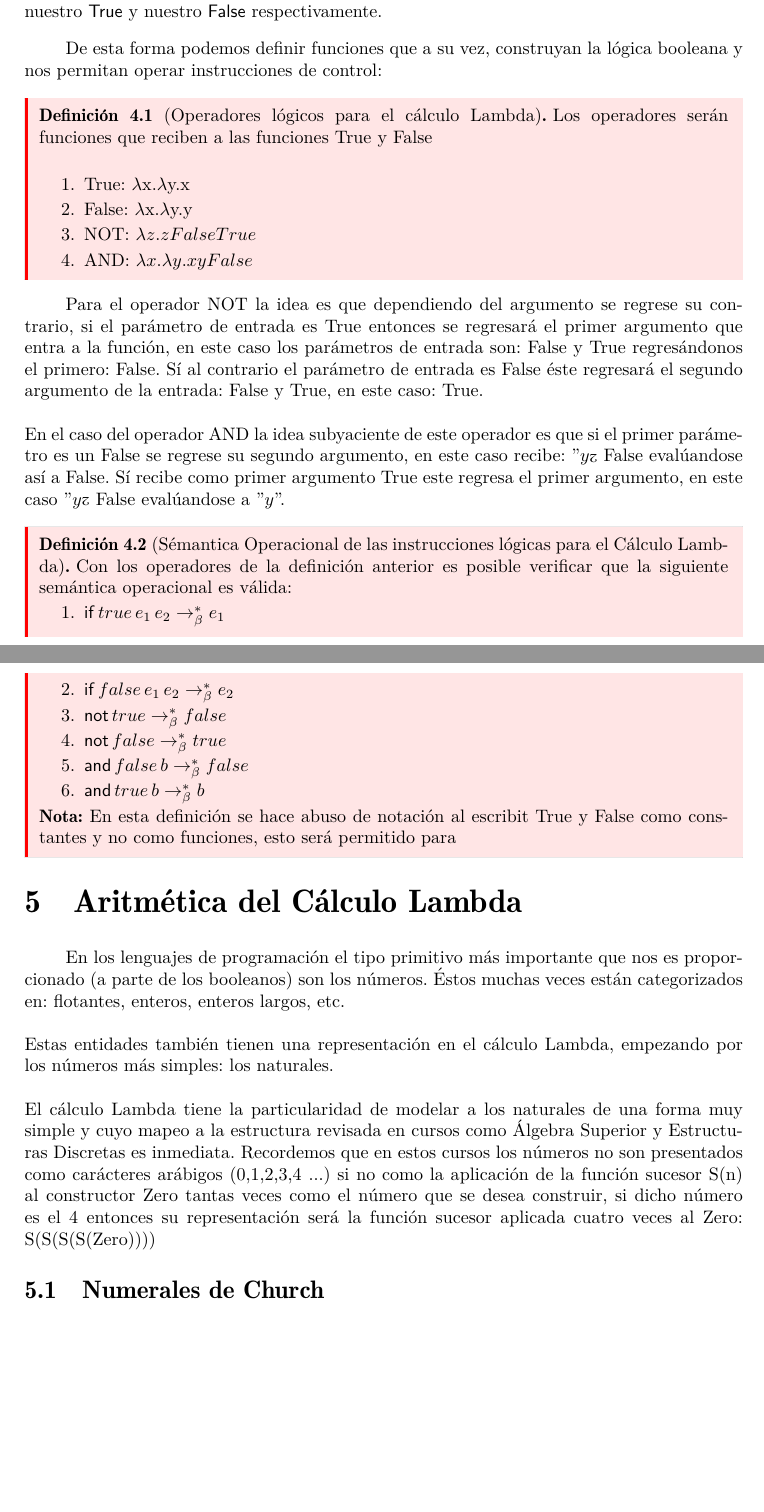
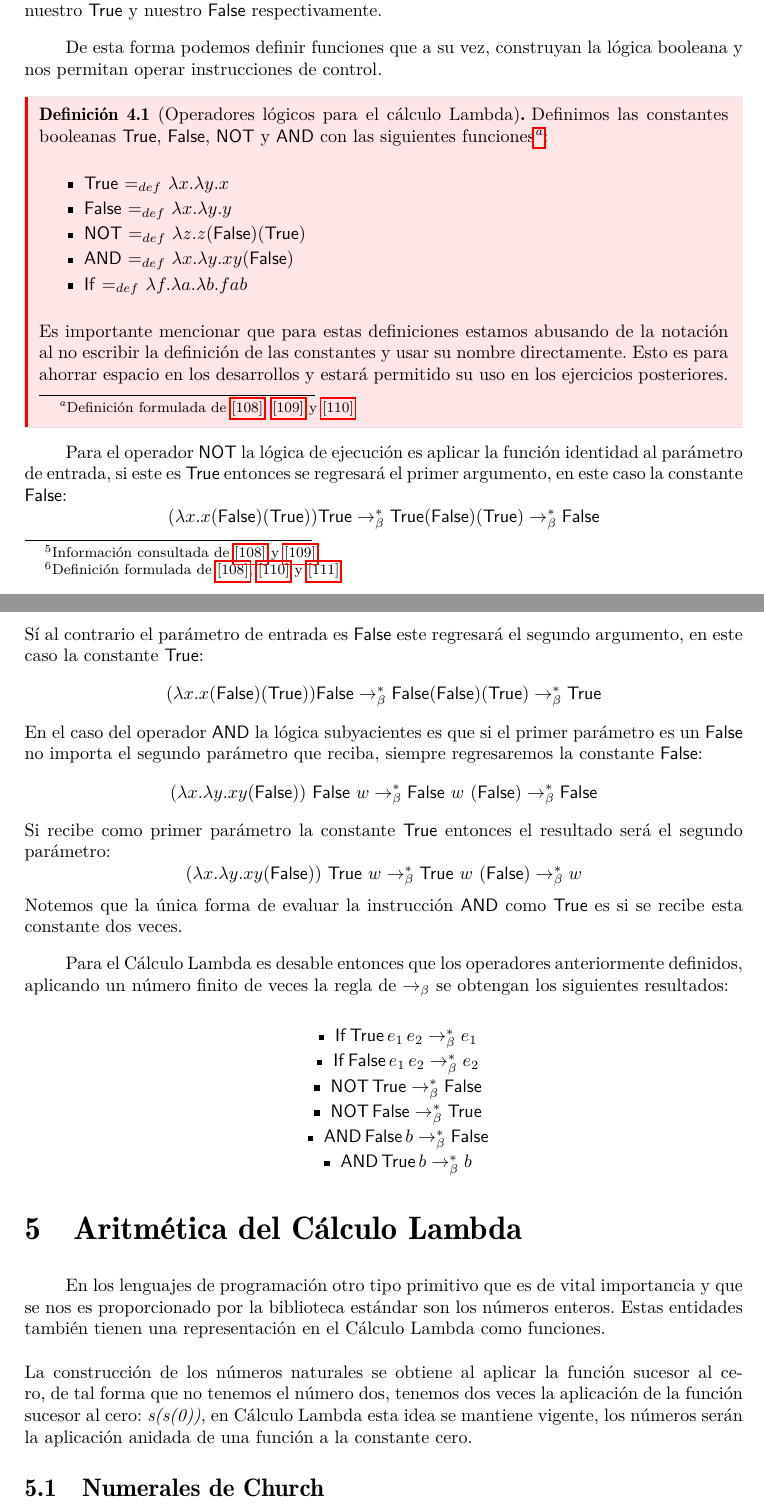
Before and after one commit to ebooshi/Manual-de-titulaci-n, a LaTeX document (00_Manual_Main_Template.tex, which reads 08_Calculo_Lambda.tex): two parts of pages 58 and 59 of 82, joined at a grey line, cut so that both start at the same text, the shorter picture padded with empty space. Compiled offline with pdfLaTeX.

Commit message:
Corregido subsection de Desibilidad Lambda, Booleanos y empezando numerales de Church

```diff
--- a/08_Calculo_Lambda.tex
+++ b/08_Calculo_Lambda.tex
@@ -129,6 +129,7 @@ A la operación de sustituir los términos que concuerden con la variable del op
     \end{exercise}
 
     \section{Definibilidad Lambda}
-    En el cálculo Lambda las funciones son tipos primitivos, estas pueden ser pasadas como argumentos entre sí y generar nuevos elementos válidos para el cálculo. Si extrapolamos esta idea para definir entidades nos encontraremos nombrando funciones para construir tipos o conjuntos que nos son proporcionados por la biblioteca estándar en los lenguajes de programación, en concreto elementos como los booleanos y los enteros.
+    En el Cálculo Lambda las funciones son tipos primitivos, estas pueden ser pasadas como argumentos entre sí y generar nuevos elementos válidos para el sistema. Si extrapolamos esta idea para definir entidades primitivas nos encontraremos nombrando funciones para construir los elementos que pertenecen a esta categoría.\\\\
+ En el contexto de los lenguajes de programación las entidades primitivas o tipos primitivos nos son proporcionados por la biblioteca estándar del lenguaje (\textsf{int}, \textsf{char}, \textsf{boo}l, etc.). En el Cálculo Lambda estos tipos primitivos serán definidos por funciones anónimas a las que convendremos un nombre para facilitar su representación\footnote{Información consultada de \hyperlink{108}{[108]} y  \hyperlink{109}{[109]}}.
 
     \subsection{Booleanos y operadores lógicos}
@@ -137,3 +137,4 @@ A la operación de sustituir los términos que concuerden con la variable del op
+    la función que toma dos argumentos y regresa el primero es el opuesto de la función que toma dos argumentos y regresa el segundo\footnote{Definición formulada de \hyperlink{108}{[108]},  \hyperlink{110}{[110]} y  \hyperlink{111}{[111]}}:
     \[
         \lambda x.\lambda y.x
     \]
@@ -142,35 +143,43 @@ A la operación de sustituir los términos que concuerden con la variable del op
     \]
     Estas entidades están haciendo exactamente lo contrario que hace la otra, como las funciones son objetos primitivos en el Cálculo Lambda entonces definiremos este par de elementos como nuestro \textsf{True} y nuestro \textsf{False} respectivamente.
 
-    De esta forma podemos definir funciones que a su vez, construyan la lógica booleana y nos permitan operar instrucciones de control:
-    \begin{definition}[Operadores lógicos para el cálculo Lambda] Los operadores serán funciones que reciben a las funciones True y False\\
-        \begin{enumerate}
-            \item True: $\lambda$x.$\lambda$y.x
-            \item False:  $\lambda$x.$\lambda$y.y
-            \item NOT: $\lambda z. z  False True$
-            \item AND:  $\lambda x.\lambda y. xy False$
-        \end{enumerate}
+    De esta forma podemos definir funciones que a su vez, construyan la lógica booleana y nos permitan operar instrucciones de control.
+    \begin{definition}[Operadores lógicos para el cálculo Lambda] Definimos las constantes booleanas \textsf{True}, \textsf{False}, \textsf{NOT} y \textsf{AND} con las siguientes funciones\footnote{Definición formulada de \hyperlink{108}{[108]},  \hyperlink{109}{[109]} y  \hyperlink{110}{[110]}}:\\
+
+        \begin{itemize}
+            \item \textsf{True}  $=_{def}$  $\lambda x.\lambda y.x$
+            \item \textsf{False}  $=_{def}$   $\lambda x.\lambda y.y$
+            \item\textsf{NOT}   $=_{def}$   $\lambda z. z  (\textsf{False}) (\textsf{True})$
+            \item \textsf{AND}  $=_{def}$  $\lambda x.\lambda y. xy (\textsf{False})$
+	     \item \textsf{If}      $=_{def}$ $\lambda f.\lambda a.\lambda b.fab $
+        \end{itemize}
+	  \bigskip
+	Es importante mencionar que para estas definiciones estamos abusando de la notación al no escribir la definición de las constantes y usar su nombre directamente. Esto es para ahorrar espacio en los desarrollos y estará permitido su uso en los ejercicios posteriores.
     \end{definition}
 
-    Para el operador NOT la idea es que dependiendo del argumento se regrese su contrario, si el parámetro de entrada es True entonces se regresará el primer argumento que entra a la función, en este caso los parámetros de entrada son: False y True regresándonos el primero: False. Sí al contrario el parámetro de entrada es False éste regresará el segundo argumento de la entrada: False y True, en este caso: True.\\\\
-    En el caso del operador AND la idea subyaciente de este operador es que si el primer parámetro es un False se regrese su segundo argumento, en este caso recibe: "$y$" y False evalúandose así a False. Sí recibe como primer argumento True este regresa el primer argumento, en este caso "$y$" y False evalúandose a "$y$".
+    Para el operador \textsf{NOT} la lógica de ejecución es aplicar la función identidad al parámetro de entrada, si este es \textsf{True} entonces se regresará el primer argumento, en este caso la constante \textsf{False}: \[ (\lambda x.x (\textsf{False})(\textsf{True}))\textsf{True} \to_\beta^* \textsf{True}(\textsf{False})(\textsf{True}) \to_\beta^* \textsf{False}\]
+	Sí al contrario el parámetro de entrada es \textsf{False} este regresará el segundo argumento, en este caso la constante \textsf{True}: \[ (\lambda x.x (\textsf{False})(\textsf{True}))\textsf{False} \to_\beta^* \textsf{False}(\textsf{False})(\textsf{True}) \to_\beta^* \textsf{True}\]
+    En el caso del operador \textsf{AND} la lógica subyacientes es que si el primer parámetro es un \textsf{False} no importa el segundo parámetro que reciba, siempre regresaremos la constante \textsf{False}:
+\[ (\lambda x.\lambda y. xy (\textsf{False}))\ \textsf{False}\  w \to_\beta^* \textsf{False}\ w\ (\textsf{False}) \to_\beta^* \textsf{False}  \]
+Si recibe como primer parámetro la constante \textsf{True} entonces el resultado será el segundo parámetro:
+\[ (\lambda x.\lambda y. xy (\textsf{False}))\ \textsf{True}\  w \to_\beta^* \textsf{True}\ w\ (\textsf{False}) \to_\beta^* w  \]
+Notemos que la única forma de evaluar la instrucción \textsf{AND} como \textsf{True} es si se recibe esta constante dos veces.
 
-    \begin{definition}[Sémantica Operacional de las instrucciones lógicas para el Cálculo Lambda]
-        Con los operadores de la definición anterior es posible verificar que la siguiente semántica operacional es válida:
-        \begin{enumerate}
-            \item $\mathsf{if}\,true\,e_1\,e_2 \to_\beta^* e_1$
-            \item $\mathsf{if}\,false\,e_1\,e_2 \to_\beta^* e_2$
-            \item $\mathsf{not}\,true\to_\beta^* false$
-            \item $\mathsf{not}\,false\to_\beta^* true$
-            \item $\mathsf{and}\,false\,b\to_\beta^* false$
-            \item $\mathsf{and}\,true\,b\to_\beta^* b$
-        \end{enumerate}
-        \textbf{Nota:} En esta definición se hace abuso de notación al escribit True y  False como constantes y no como funciones, esto será permitido para
-     \end{definition}
+Para el Cálculo Lambda es desable entonces que los operadores anteriormente definidos, aplicando un número finito de veces la regla de $\to_\beta$ se obtengan los siguientes resultados:
+   \begin{center}
+
+        \begin{itemize} \centering
+            \item $\mathsf{If}\,\textsf{True}\,e_1\,e_2 \to_\beta^* e_1$
+            \item $\mathsf{If}\,\textsf{False}\,e_1\,e_2 \to_\beta^* e_2$
+            \item $\mathsf{NOT}\,\textsf{True}\to_\beta^* \textsf{False}$
+            \item $\mathsf{NOT}\,\textsf{False}\to_\beta^* \textsf{True}$
+            \item $\mathsf{AND}\,\textsf{False}\,b\to_\beta^* \textsf{False}$
+            \item $\mathsf{AND}\,\textsf{True}\,b\to_\beta^* b$
+        \end{itemize}
+   \end{center}
 
      \section{Aritmética del Cálculo Lambda}
-        En los lenguajes de programación el tipo primitivo más importante que nos es proporcionado (a parte de los booleanos) son los números. Éstos muchas veces están categorizados en: flotantes, enteros, enteros largos, etc.\\\\
-        Estas entidades también tienen una representación en el cálculo Lambda, empezando por los números más simples: los naturales.\\\\
-        El cálculo Lambda tiene la particularidad de modelar a los naturales de una forma muy simple y cuyo mapeo a la estructura revisada en cursos como Álgebra Superior y Estructuras Discretas es inmediata. Recordemos que en estos cursos los números no son presentados como carácteres arábigos (0,1,2,3,4 ...) si no como la aplicación de la función sucesor S(n) al constructor Zero tantas veces como el número que se desea construir, si dicho número es el 4 entonces su representación será la función sucesor aplicada cuatro veces al Zero: S(S(S(S(Zero))))
-
+        En los lenguajes de programación otro tipo primitivo que es de vital importancia y que se nos es proporcionado por la biblioteca estándar son los números enteros.
+        Estas entidades también tienen una representación en el Cálculo Lambda como funciones.\\\\
+        La construcción de los números naturales se obtiene al aplicar la función sucesor al cero, de tal forma que no tenemos el número dos, tenemos dos veces la aplicación de la función sucesor al cero: \textit{s(s(0))}, en Cálculo Lambda esta idea se mantiene vigente, los números serán la aplicación anidada de una función a la constante cero.
      \subsection{Numerales de Church}
```
Also changed, not shown: 08_Calculo_Lambda.tex (9 more changed lines).
